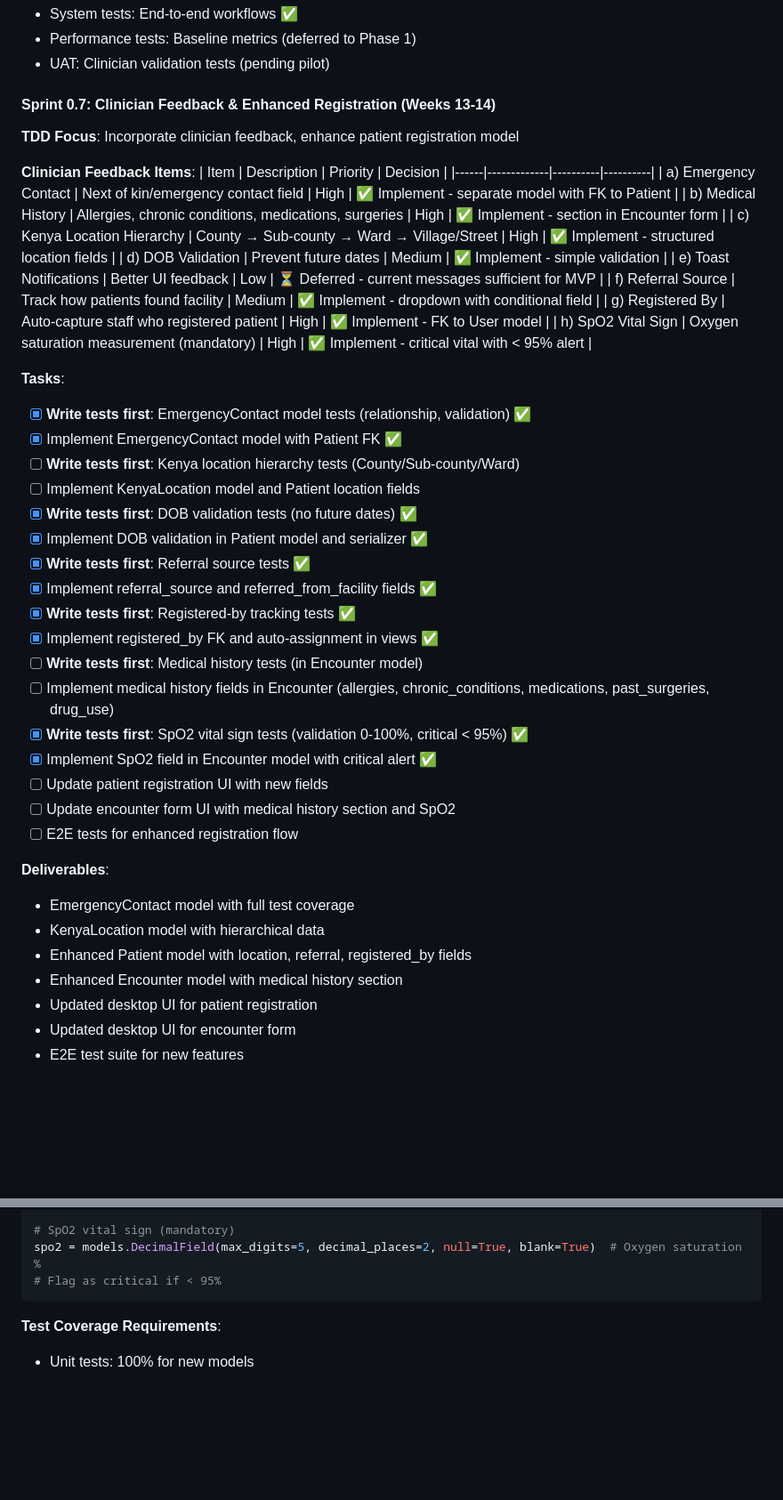
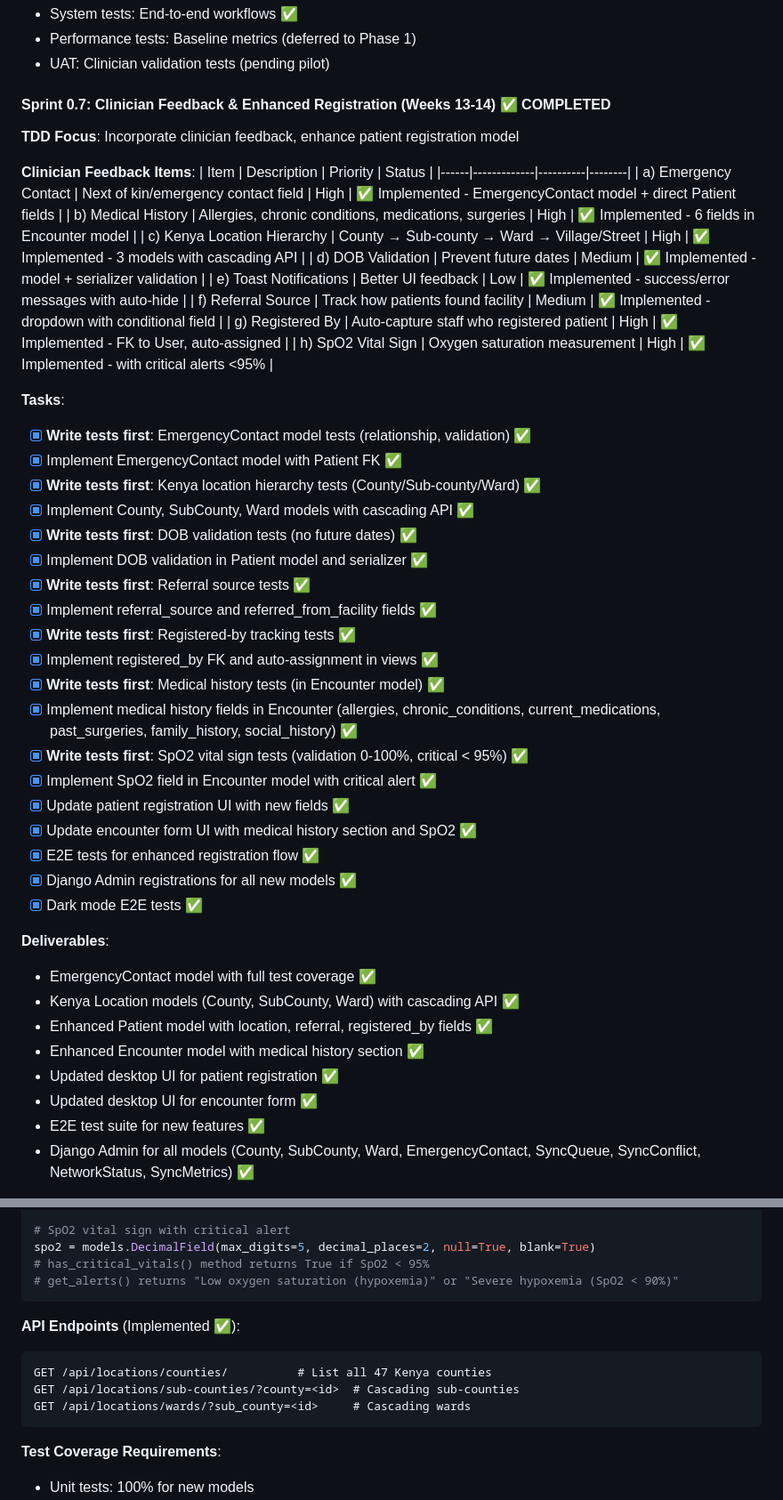
Before and after one commit to nexora-africa-ltd/vitora, a Markdown page: ROADMAP.md, 2 parts joined by grey strips. Shown at 89% size. GitHub-like rendering; blank space fills up the shorter version.

````diff
--- a/ROADMAP.md
+++ b/ROADMAP.md
@@ -279,46 +280,49 @@ This roadmap outlines the complete development journey for Vitora HMIS from Janu
 - Performance tests: Baseline metrics (deferred to Phase 1)
 - UAT: Clinician validation tests (pending pilot)
 
-#### Sprint 0.7: Clinician Feedback & Enhanced Registration (Weeks 13-14)
+#### Sprint 0.7: Clinician Feedback & Enhanced Registration (Weeks 13-14) ✅ COMPLETED
 **TDD Focus**: Incorporate clinician feedback, enhance patient registration model
 
 **Clinician Feedback Items**:
-| Item | Description | Priority | Decision |
-|------|-------------|----------|----------|
-| a) Emergency Contact | Next of kin/emergency contact field | High | ✅ Implement - separate model with FK to Patient |
-| b) Medical History | Allergies, chronic conditions, medications, surgeries | High | ✅ Implement - section in Encounter form |
-| c) Kenya Location Hierarchy | County → Sub-county → Ward → Village/Street | High | ✅ Implement - structured location fields |
-| d) DOB Validation | Prevent future dates | Medium | ✅ Implement - simple validation |
-| e) Toast Notifications | Better UI feedback | Low | ⏳ Deferred - current messages sufficient for MVP |
-| f) Referral Source | Track how patients found facility | Medium | ✅ Implement - dropdown with conditional field |
-| g) Registered By | Auto-capture staff who registered patient | High | ✅ Implement - FK to User model |
-| h) SpO2 Vital Sign | Oxygen saturation measurement (mandatory) | High | ✅ Implement - critical vital with < 95% alert |
+| Item | Description | Priority | Status |
+|------|-------------|----------|--------|
+| a) Emergency Contact | Next of kin/emergency contact field | High | ✅ Implemented - EmergencyContact model + direct Patient fields |
+| b) Medical History | Allergies, chronic conditions, medications, surgeries | High | ✅ Implemented - 6 fields in Encounter model |
+| c) Kenya Location Hierarchy | County → Sub-county → Ward → Village/Street | High | ✅ Implemented - 3 models with cascading API |
+| d) DOB Validation | Prevent future dates | Medium | ✅ Implemented - model + serializer validation |
+| e) Toast Notifications | Better UI feedback | Low | ✅ Implemented - success/error messages with auto-hide |
+| f) Referral Source | Track how patients found facility | Medium | ✅ Implemented - dropdown with conditional field |
+| g) Registered By | Auto-capture staff who registered patient | High | ✅ Implemented - FK to User, auto-assigned |
+| h) SpO2 Vital Sign | Oxygen saturation measurement | High | ✅ Implemented - with critical alerts <95% |
 
 **Tasks**:
 - [x] **Write tests first**: EmergencyContact model tests (relationship, validation) ✅
 - [x] Implement EmergencyContact model with Patient FK ✅
-- [ ] **Write tests first**: Kenya location hierarchy tests (County/Sub-county/Ward)
-- [ ] Implement KenyaLocation model and Patient location fields
+- [x] **Write tests first**: Kenya location hierarchy tests (County/Sub-county/Ward) ✅
+- [x] Implement County, SubCounty, Ward models with cascading API ✅
 - [x] **Write tests first**: DOB validation tests (no future dates) ✅
 - [x] Implement DOB validation in Patient model and serializer ✅
 - [x] **Write tests first**: Referral source tests ✅
 - [x] Implement referral_source and referred_from_facility fields ✅
 - [x] **Write tests first**: Registered-by tracking tests ✅
 - [x] Implement registered_by FK and auto-assignment in views ✅
-- [ ] **Write tests first**: Medical history tests (in Encounter model)
-- [ ] Implement medical history fields in Encounter (allergies, chronic_conditions, medications, past_surgeries, drug_use)
+- [x] **Write tests first**: Medical history tests (in Encounter model) ✅
+- [x] Implement medical history fields in Encounter (allergies, chronic_conditions, current_medications, past_surgeries, family_history, social_history) ✅
 - [x] **Write tests first**: SpO2 vital sign tests (validation 0-100%, critical < 95%) ✅
 - [x] Implement SpO2 field in Encounter model with critical alert ✅
-- [ ] Update patient registration UI with new fields
-- [ ] Update encounter form UI with medical history section and SpO2
-- [ ] E2E tests for enhanced registration flow
+- [x] Update patient registration UI with new fields ✅
+- [x] Update encounter form UI with medical history section and SpO2 ✅
+- [x] E2E tests for enhanced registration flow ✅
+- [x] Django Admin registrations for all new models ✅
+- [x] Dark mode E2E tests ✅
 
 **Deliverables**:
-- EmergencyContact model with full test coverage
-- KenyaLocation model with hierarchical data
-- Enhanced Patient model with location, referral, registered_by fields
-- Enhanced Encounter model with medical history section
-- Updated desktop UI for patient registration
-- Updated desktop UI for encounter form
-- E2E test suite for new features
+- EmergencyContact model with full test coverage ✅
+- Kenya Location models (County, SubCounty, Ward) with cascading API ✅
+- Enhanced Patient model with location, referral, registered_by fields ✅
+- Enhanced Encounter model with medical history section ✅
+- Updated desktop UI for patient registration ✅
+- Updated desktop UI for encounter form ✅
+- E2E test suite for new features ✅
+- Django Admin for all models (County, SubCounty, Ward, EmergencyContact, SyncQueue, SyncConflict, NetworkStatus, SyncMetrics) ✅
 
@@ -360,7 +404,15 @@ primary_care_provider = models.CharField(max_length=200, blank=True)
 
-# SpO2 vital sign (mandatory)
-spo2 = models.DecimalField(max_digits=5, decimal_places=2, null=True, blank=True)  # Oxygen saturation %
-# Flag as critical if < 95%
+# SpO2 vital sign with critical alert
+spo2 = models.DecimalField(max_digits=5, decimal_places=2, null=True, blank=True)
+# has_critical_vitals() method returns True if SpO2 < 95%
+# get_alerts() returns "Low oxygen saturation (hypoxemia)" or "Severe hypoxemia (SpO2 < 90%)"
+```
+
+**API Endpoints** (Implemented ✅):
+```
+GET /api/locations/counties/          # List all 47 Kenya counties
+GET /api/locations/sub-counties/?county=<id>  # Cascading sub-counties
+GET /api/locations/wards/?sub_county=<id>     # Cascading wards
 ```
 
 **Test Coverage Requirements**:
````
Also changed, not shown: other parts of ROADMAP.md (+95 -44 lines).
